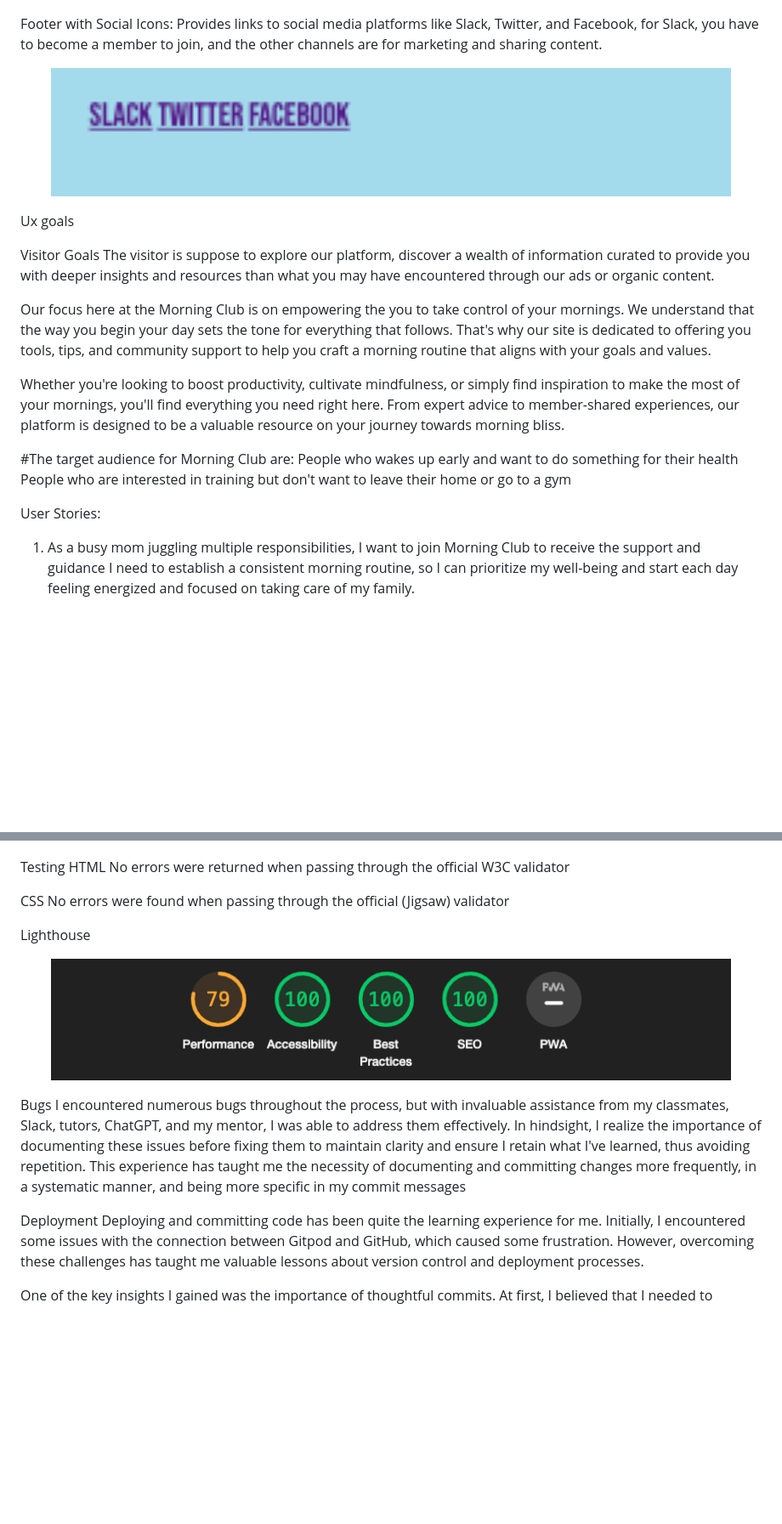
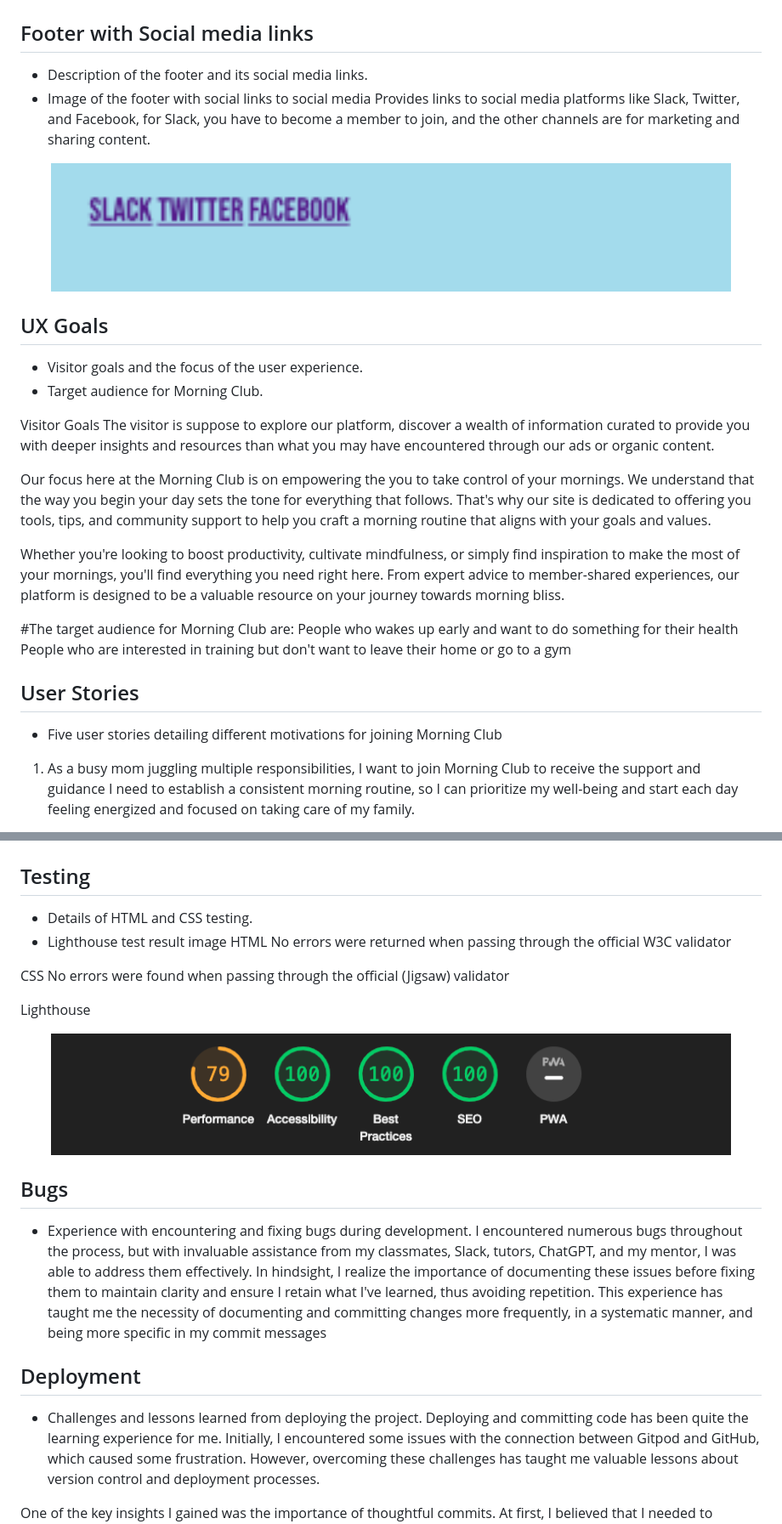
Before and after one commit to RosencrantzArt/Morning-Hub, a Markdown page: README.md, 2 parts joined by grey strips. Shown: that part at 85% size. GitHub-like rendering; blank space fills up the shorter version.

```diff
--- a/README.md
+++ b/README.md
@@ -56,13 +91,19 @@ Sign up now to discover our membership options and pricing. As you reach the sig
 <p align="center"><img src="assets/images/signupscreenshoot.png" alt="drawing" width="800"/></p>
 
 
-Footer with Social Icons:
+
+## Footer with Social media links
+- Description of the footer and its social media links.
+- Image of the footer with social links to social media
 Provides links to social media platforms like Slack, Twitter, and Facebook, for Slack, you have to become a member to join, and the other channels are for marketing and sharing content.
 <p align="center"><img src="assets/images/socilalmediascreenshot.png" alt="drawing" width="800"/></p>
 
 
 
-Ux goals
+
+## UX Goals
+- Visitor goals and the focus of the user experience.
+- Target audience for Morning Club.
 
 Visitor Goals
 The visitor is suppose to explore our platform, discover a wealth of information curated to provide you with deeper insights and resources than what you may have encountered through our ads or organic content.
@@ -76,7 +117,9 @@ People who wakes up early and want to do something for their health
 People who are interested in training but don't want to leave their home or go to a gym
 
 
-User Stories:
+
+## User Stories
+- Five user stories detailing different motivations for joining Morning Club
 
 1. As a busy mom juggling multiple responsibilities, I want to join Morning Club to receive the support and guidance I need to establish a consistent morning routine, so I can prioritize my well-being and start each day feeling energized and focused on taking care of my family.
 
@@ -124,7 +182,9 @@ Font famiy Bebas Neue - I opted for the Bebas Neue font family as I aimed for bo
 
 
 
-Testing
+## Testing
+- Details of HTML and CSS testing.
+- Lighthouse test result image
 HTML
 No errors were returned when passing through the official W3C validator<br>
 
@@ -136,12 +196,14 @@ Lighthouse
 <p align="center"><img src="assets/images/lighthousescreenshot.png" alt="drawing" width="800"/></p>
 
 
-Bugs
+## Bugs
+- Experience with encountering and fixing bugs during development.
 I encountered numerous bugs throughout the process, but with invaluable assistance from my classmates, Slack, tutors, ChatGPT, and my mentor, I was able to address them effectively. In hindsight, I realize the importance of documenting these issues before fixing them to maintain clarity and ensure I retain what I've learned, thus avoiding repetition. This experience has taught me the necessity of documenting and committing changes more frequently, in a systematic manner, and being more specific in my commit messages
 
 
 
-Deployment
+## Deployment
+- Challenges and lessons learned from deploying the project.
 Deploying and committing code has been quite the learning experience for me. Initially, I encountered some issues with the connection between Gitpod and GitHub, which caused some frustration. However, overcoming these challenges has taught me valuable lessons about version control and deployment processes.
 
 One of the key insights I gained was the importance of thoughtful commits. At first, I believed that I needed to commit every change I made, which resulted in a cluttered history and unclear commits. Through trial and error, I learned to be more selective about what to commit, focusing on meaningful changes that align with the project's goals.
```
Also changed, not shown: other parts of README.md (+75 -24 lines).
